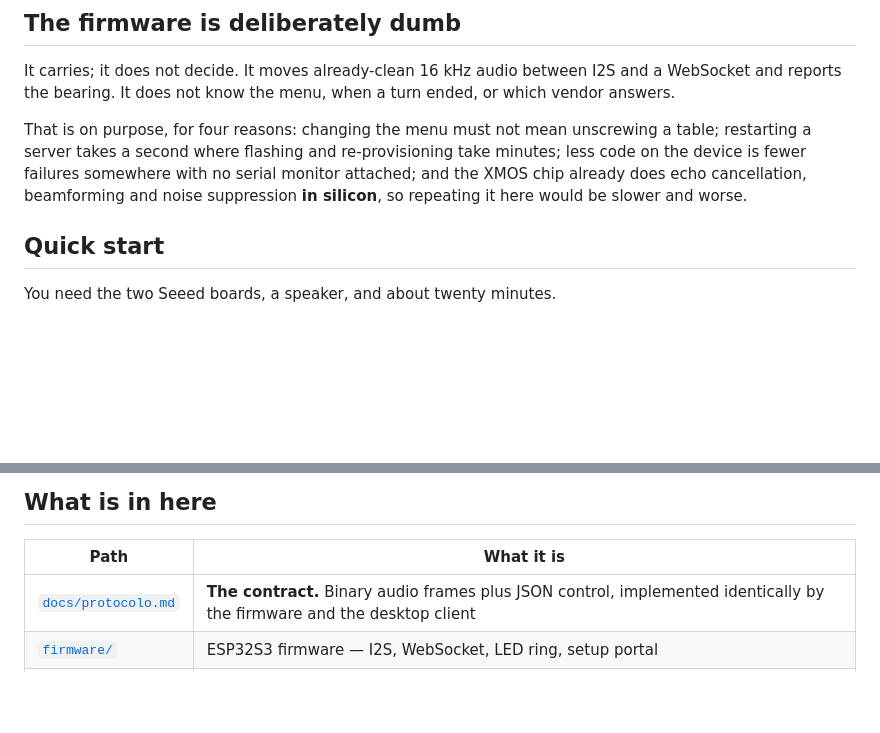
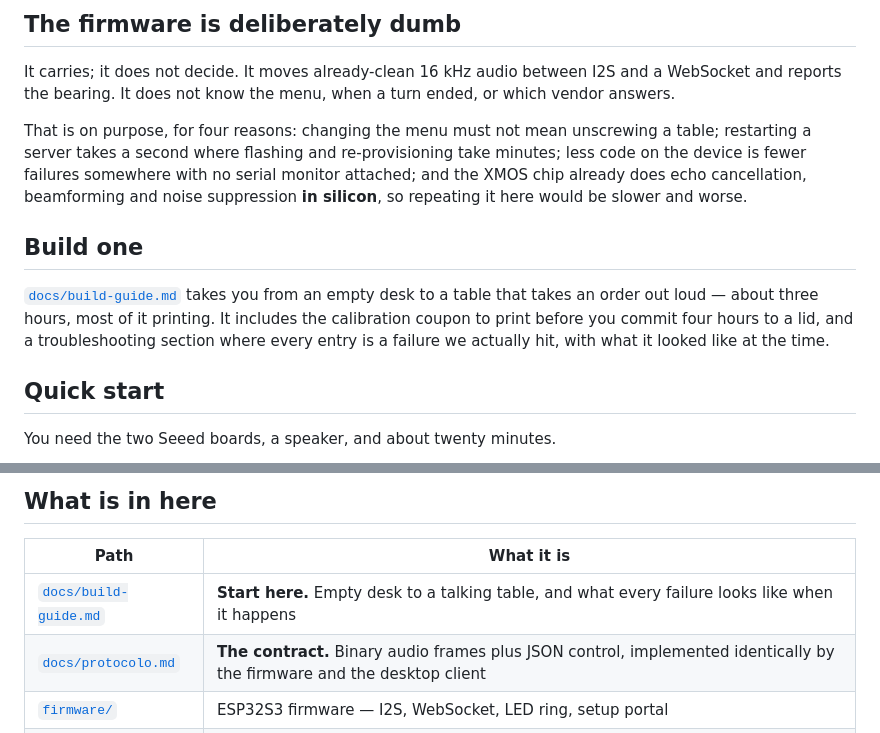
Before and after one commit to gabotrix/mesero-ai, a Markdown page: README.md, 2 parts joined by grey strips. Drawn GitHub-style; blank space fills up the shorter version.

```diff
--- a/README.md
+++ b/README.md
@@ -70,6 +70,14 @@ take minutes; less code on the device is fewer failures somewhere with no serial
 monitor attached; and the XMOS chip already does echo cancellation, beamforming
 and noise suppression **in silicon**, so repeating it here would be slower and
 worse.
+
+## Build one
+
+[`docs/build-guide.md`](docs/build-guide.md) takes you from an empty desk to a
+table that takes an order out loud — about three hours, most of it printing. It
+includes the calibration coupon to print before you commit four hours to a lid,
+and a troubleshooting section where every entry is a failure we actually hit,
+with what it looked like at the time.
 
 ## Quick start
 
@@ -163,6 +171,7 @@ diner's mobile data settles the question.
 
 | Path | What it is |
 | --- | --- |
+| [`docs/build-guide.md`](docs/build-guide.md) | **Start here.** Empty desk to a talking table, and what every failure looks like when it happens |
 | [`docs/protocolo.md`](docs/protocolo.md) | **The contract.** Binary audio frames plus JSON control, implemented identically by the firmware and the desktop client |
 | [`firmware/`](firmware/) | ESP32S3 firmware — I2S, WebSocket, LED ring, setup portal |
 | [`backend/`](backend/) | Session bridge: device audio ⇄ model, order state, screen fan-out |
```
Also changed, not shown: docs/build-guide.md (added, +352 -0 lines).
